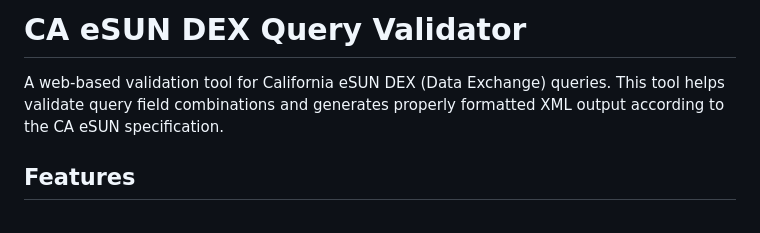
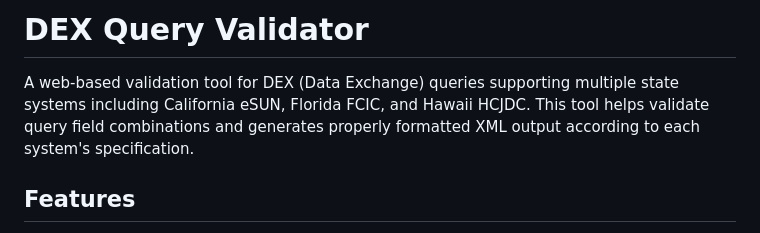
Before and after one commit to Brad-Fullwood-Mark43/DEX-Validator, a Markdown page: README.md, the part around the change. Rendered like a GitHub page.

Commit message:
docs: Update README to reflect multi-state DEX validator support
Updated README title and description to reflect that the tool now supports:
- California eSUN
- Florida FCIC
- Hawaii HCJDC

This better represents the current multi-connector architecture.

🤖 Generated with [Claude Code](https://claude.com/claude-code)

Co-Authored-By: Claude <noreply@anthropic.com>

```diff
--- a/README.md
+++ b/README.md
@@ -1,6 +1,6 @@
-# CA eSUN DEX Query Validator
+# DEX Query Validator
 
-A web-based validation tool for California eSUN DEX (Data Exchange) queries. This tool helps validate query field combinations and generates properly formatted XML output according to the CA eSUN specification.
+A web-based validation tool for DEX (Data Exchange) queries supporting multiple state systems including California eSUN, Florida FCIC, and Hawaii HCJDC. This tool helps validate query field combinations and generates properly formatted XML output according to each system's specification.
 
 ## Features
 
```
